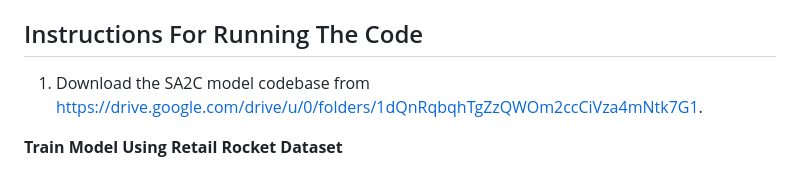
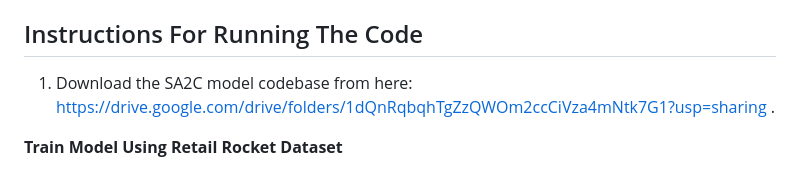
Before and after one commit to belladu0201/Deep_RL_Recommender_System, a Markdown page: README.md, the part around the change. GitHub-like rendering.

```diff
--- a/README.md
+++ b/README.md
@@ -38,7 +38,7 @@ To create a hRNN model, we had to pass in the item feature matrix through anothe
 
 ## Instructions For Running The Code
 
-1. Download the SA2C model codebase from https://drive.google.com/drive/u/0/folders/1dQnRqbqhTgZzQWOm2ccCiVza4mNtk7G1.
+1. Download the SA2C model codebase from here: https://drive.google.com/drive/folders/1dQnRqbqhTgZzQWOm2ccCiVza4mNtk7G1?usp=sharing .
 
 **Train Model Using Retail Rocket Dataset**
 
```
